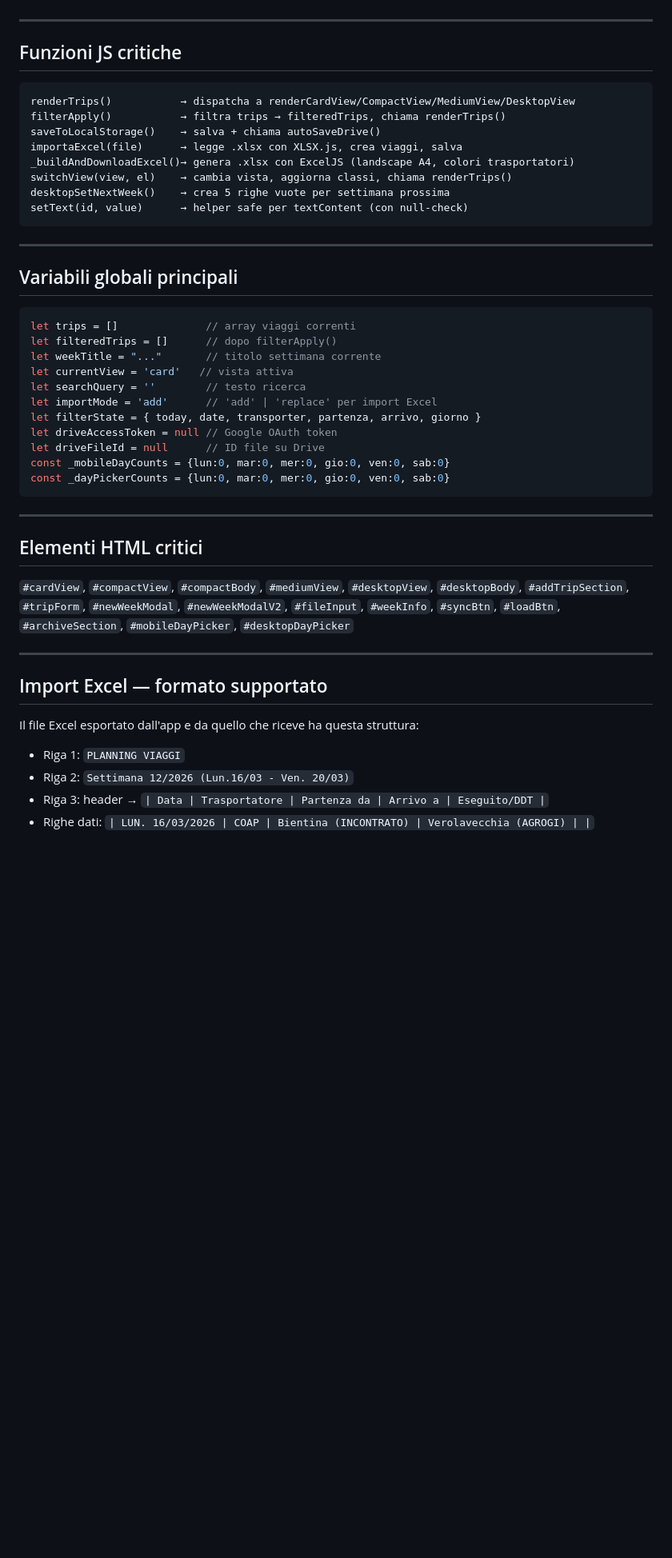
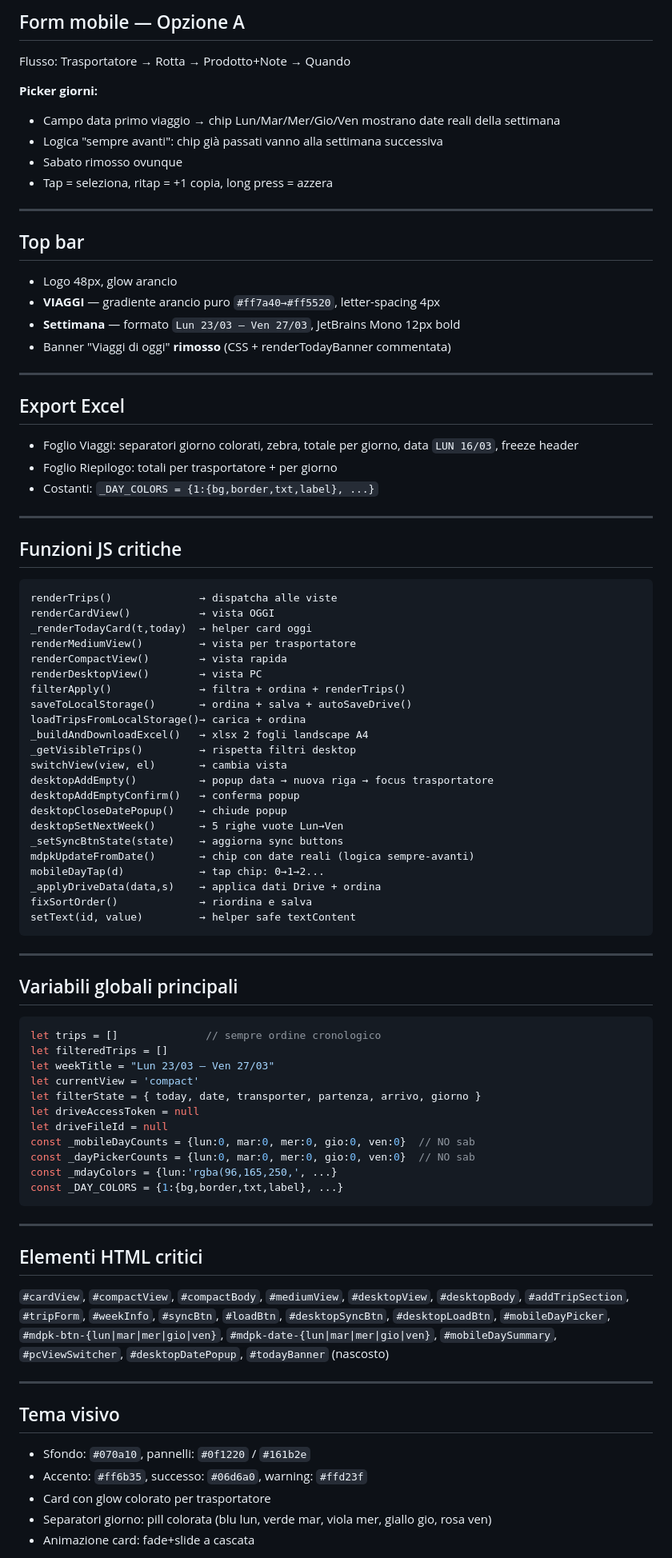
Before and after one commit to firstlex55/TAB-VIAGGI-, a Markdown page: PROJECT.md, the part around one of its changes. Shown at 80% size. Rendered like a GitHub page; blank space fills up the shorter version.

````diff
--- a/PROJECT.md
+++ b/PROJECT.md
@@ -75,46 +80,83 @@ Colori CSS per ogni trasportatore tramite variabili `--t-{key}` e `--t-{key}-bg`
+## Form mobile — Opzione A
+Flusso: Trasportatore → Rotta → Prodotto+Note → Quando
+
+**Picker giorni:**
+- Campo data primo viaggio → chip Lun/Mar/Mer/Gio/Ven mostrano date reali della settimana
+- Logica "sempre avanti": chip già passati vanno alla settimana successiva
+- Sabato rimosso ovunque
+- Tap = seleziona, ritap = +1 copia, long press = azzera
+
+---
+
+## Top bar
+- Logo 48px, glow arancio
+- **VIAGGI** — gradiente arancio puro `#ff7a40→#ff5520`, letter-spacing 4px
+- **Settimana** — formato `Lun 23/03 — Ven 27/03`, JetBrains Mono 12px bold
+- Banner "Viaggi di oggi" **rimosso** (CSS + renderTodayBanner commentata)
+
+---
+
+## Export Excel
+- Foglio Viaggi: separatori giorno colorati, zebra, totale per giorno, data `LUN 16/03`, freeze header
+- Foglio Riepilogo: totali per trasportatore + per giorno
+- Costanti: `_DAY_COLORS = {1:{bg,border,txt,label}, ...}`
 
 ---
 
 ## Funzioni JS critiche
 ```
-renderTrips()           → dispatcha a renderCardView/CompactView/MediumView/DesktopView
-filterApply()           → filtra trips → filteredTrips, chiama renderTrips()
-saveToLocalStorage()    → salva + chiama autoSaveDrive()
-importaExcel(file)      → legge .xlsx con XLSX.js, crea viaggi, salva
-_buildAndDownloadExcel()→ genera .xlsx con ExcelJS (landscape A4, colori trasportatori)
-switchView(view, el)    → cambia vista, aggiorna classi, chiama renderTrips()
-desktopSetNextWeek()    → crea 5 righe vuote per settimana prossima
-setText(id, value)      → helper safe per textContent (con null-check)
+renderTrips()              → dispatcha alle viste
+renderCardView()           → vista OGGI
+_renderTodayCard(t,today)  → helper card oggi
+renderMediumView()         → vista per trasportatore
+renderCompactView()        → vista rapida
+renderDesktopView()        → vista PC
+filterApply()              → filtra + ordina + renderTrips()
+saveToLocalStorage()       → ordina + salva + autoSaveDrive()
+loadTripsFromLocalStorage()→ carica + ordina
+_buildAndDownloadExcel()   → xlsx 2 fogli landscape A4
+_getVisibleTrips()         → rispetta filtri desktop
+switchView(view, el)       → cambia vista
+desktopAddEmpty()          → popup data → nuova riga → focus trasportatore
+desktopAddEmptyConfirm()   → conferma popup
+desktopCloseDatePopup()    → chiude popup
+desktopSetNextWeek()       → 5 righe vuote Lun→Ven
+_setSyncBtnState(state)    → aggiorna sync buttons
+mdpkUpdateFromDate()       → chip con date reali (logica sempre-avanti)
+mobileDayTap(d)            → tap chip: 0→1→2...
+_applyDriveData(data,s)    → applica dati Drive + ordina
+fixSortOrder()             → riordina e salva
+setText(id, value)         → helper safe textContent
 ```
 
 ---
 
 ## Variabili globali principali
 ```js
-let trips = []              // array viaggi correnti
-let filteredTrips = []      // dopo filterApply()
-let weekTitle = "..."       // titolo settimana corrente
-let currentView = 'card'   // vista attiva
-let searchQuery = ''        // testo ricerca
-let importMode = 'add'      // 'add' | 'replace' per import Excel
+let trips = []              // sempre ordine cronologico
+let filteredTrips = []
+let weekTitle = "Lun 23/03 — Ven 27/03"
+let currentView = 'compact'
 let filterState = { today, date, transporter, partenza, arrivo, giorno }
-let driveAccessToken = null // Google OAuth token
-let driveFileId = null      // ID file su Drive
-const _mobileDayCounts = {lun:0, mar:0, mer:0, gio:0, ven:0, sab:0}
-const _dayPickerCounts = {lun:0, mar:0, mer:0, gio:0, ven:0, sab:0}
+let driveAccessToken = null
+let driveFileId = null
+const _mobileDayCounts = {lun:0, mar:0, mer:0, gio:0, ven:0}  // NO sab
+const _dayPickerCounts = {lun:0, mar:0, mer:0, gio:0, ven:0}  // NO sab
+const _mdayColors = {lun:'rgba(96,165,250,', ...}
+const _DAY_COLORS = {1:{bg,border,txt,label}, ...}
 ```
 
 ---
 
 ## Elementi HTML critici
-`#cardView`, `#compactView`, `#compactBody`, `#mediumView`, `#desktopView`, `#desktopBody`, `#addTripSection`, `#tripForm`, `#newWeekModal`, `#newWeekModalV2`, `#fileInput`, `#weekInfo`, `#syncBtn`, `#loadBtn`, `#archiveSection`, `#mobileDayPicker`, `#desktopDayPicker`
+`#cardView`, `#compactView`, `#compactBody`, `#mediumView`, `#desktopView`, `#desktopBody`, `#addTripSection`, `#tripForm`, `#weekInfo`, `#syncBtn`, `#loadBtn`, `#desktopSyncBtn`, `#desktopLoadBtn`, `#mobileDayPicker`, `#mdpk-btn-{lun|mar|mer|gio|ven}`, `#mdpk-date-{lun|mar|mer|gio|ven}`, `#mobileDaySummary`, `#pcViewSwitcher`, `#desktopDatePopup`, `#todayBanner` (nascosto)
 
 ---
 
-## Import Excel — formato supportato
-Il file Excel esportato dall'app e da quello che riceve ha questa struttura:
-- Riga 1: `PLANNING VIAGGI`
-- Riga 2: `Settimana 12/2026 (Lun.16/03 - Ven. 20/03)`
-- Riga 3: header → `| Data | Trasportatore | Partenza da | Arrivo a | Eseguito/DDT |`
-- Righe dati: `| LUN. 16/03/2026 | COAP | Bientina (INCONTRATO) | Verolavecchia (AGROGI) | |`
+## Tema visivo
+- Sfondo: `#070a10`, pannelli: `#0f1220` / `#161b2e`
+- Accento: `#ff6b35`, successo: `#06d6a0`, warning: `#ffd23f`
+- Card con glow colorato per trasportatore
+- Separatori giorno: pill colorata (blu lun, verde mar, viola mer, giallo gio, rosa ven)
+- Animazione card: fade+slide a cascata
 
````
Also changed, not shown: other parts of PROJECT.md (+68 -101 lines).
